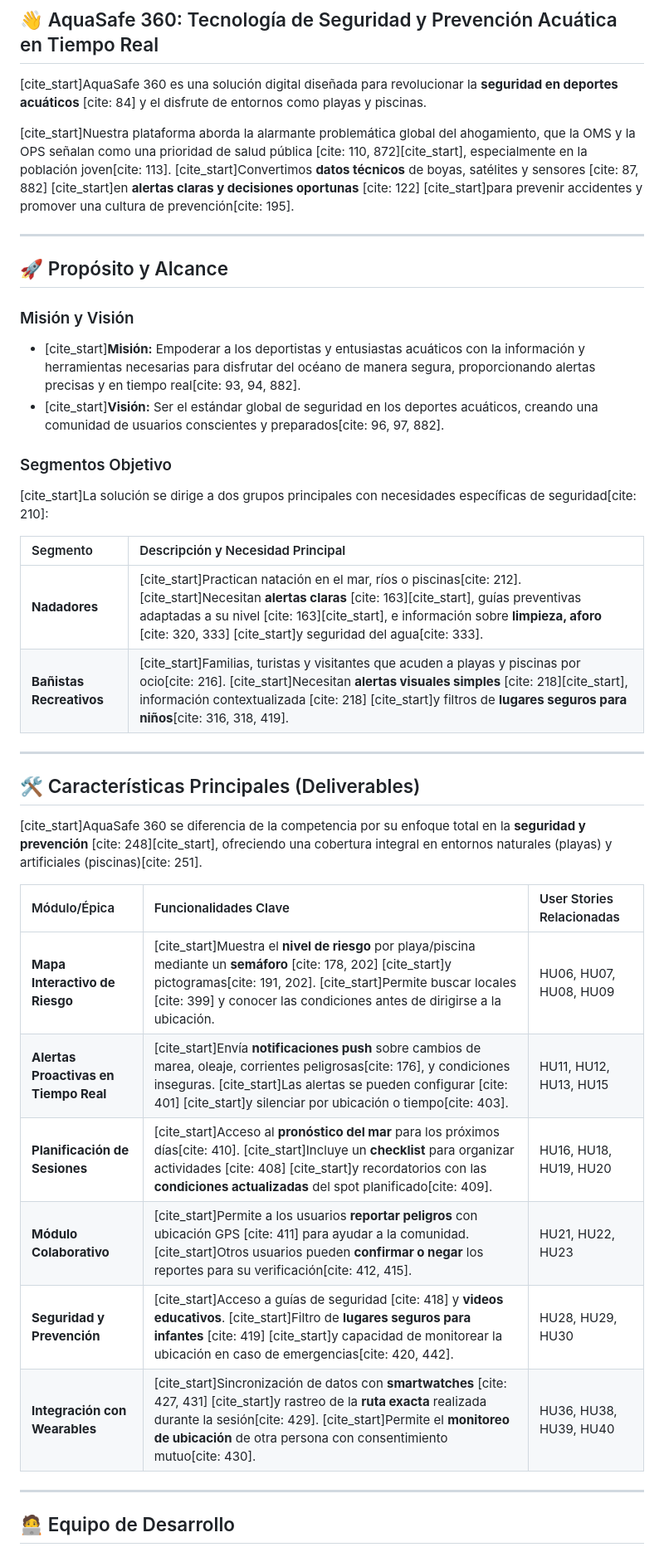
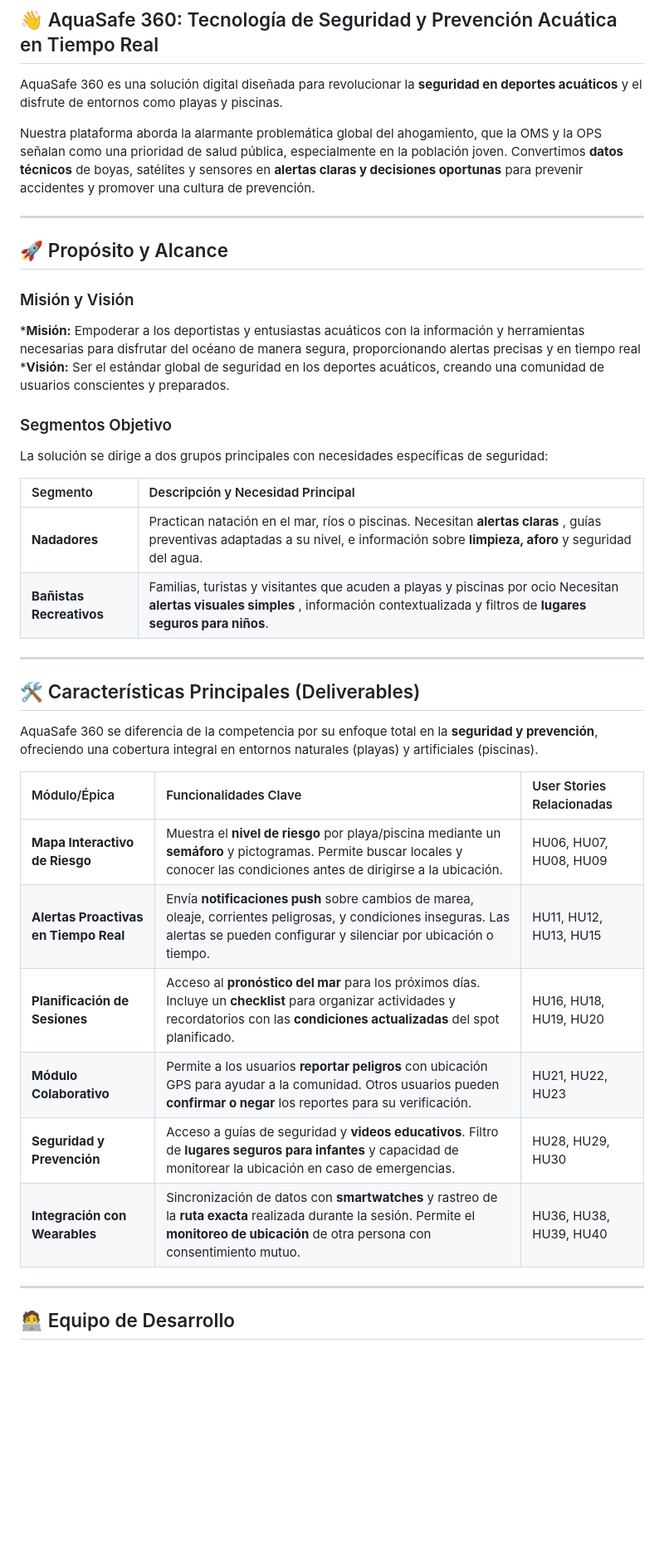
Before and after one commit to IHC-Group2/LandinPage, a Markdown page: README.md, the part around the change printed below. Shown: that part at 83% size. GitHub-like rendering; blank space fills up the shorter version.

```diff
--- a/README.md
+++ b/README.md
@@ -1,39 +1,39 @@
 ## 👋 AquaSafe 360: Tecnología de Seguridad y Prevención Acuática en Tiempo Real
 
-[cite_start]AquaSafe 360 es una solución digital diseñada para revolucionar la **seguridad en deportes acuáticos** [cite: 84] y el disfrute de entornos como playas y piscinas.
+AquaSafe 360 es una solución digital diseñada para revolucionar la **seguridad en deportes acuáticos** y el disfrute de entornos como playas y piscinas.
 
-[cite_start]Nuestra plataforma aborda la alarmante problemática global del ahogamiento, que la OMS y la OPS señalan como una prioridad de salud pública [cite: 110, 872][cite_start], especialmente en la población joven[cite: 113]. [cite_start]Convertimos **datos técnicos** de boyas, satélites y sensores [cite: 87, 882] [cite_start]en **alertas claras y decisiones oportunas** [cite: 122] [cite_start]para prevenir accidentes y promover una cultura de prevención[cite: 195].
+Nuestra plataforma aborda la alarmante problemática global del ahogamiento, que la OMS y la OPS señalan como una prioridad de salud pública, especialmente en la población joven. Convertimos **datos técnicos** de boyas, satélites y sensores en **alertas claras y decisiones oportunas** para prevenir accidentes y promover una cultura de prevención.
 
 ---
 
 ## 🚀 Propósito y Alcance
 
 ### Misión y Visión
-* [cite_start]**Misión:** Empoderar a los deportistas y entusiastas acuáticos con la información y herramientas necesarias para disfrutar del océano de manera segura, proporcionando alertas precisas y en tiempo real[cite: 93, 94, 882].
-* [cite_start]**Visión:** Ser el estándar global de seguridad en los deportes acuáticos, creando una comunidad de usuarios conscientes y preparados[cite: 96, 97, 882].
+***Misión:** Empoderar a los deportistas y entusiastas acuáticos con la información y herramientas necesarias para disfrutar del océano de manera segura, proporcionando alertas precisas y en tiempo real
+***Visión:** Ser el estándar global de seguridad en los deportes acuáticos, creando una comunidad de usuarios conscientes y preparados.
 
 ### Segmentos Objetivo
-[cite_start]La solución se dirige a dos grupos principales con necesidades específicas de seguridad[cite: 210]:
+La solución se dirige a dos grupos principales con necesidades específicas de seguridad:
 
 | Segmento | Descripción y Necesidad Principal |
 | :--- | :--- |
-| **Nadadores** | [cite_start]Practican natación en el mar, ríos o piscinas[cite: 212]. [cite_start]Necesitan **alertas claras** [cite: 163][cite_start], guías preventivas adaptadas a su nivel [cite: 163][cite_start], e información sobre **limpieza, aforo** [cite: 320, 333] [cite_start]y seguridad del agua[cite: 333]. |
-| **Bañistas Recreativos** | [cite_start]Familias, turistas y visitantes que acuden a playas y piscinas por ocio[cite: 216]. [cite_start]Necesitan **alertas visuales simples** [cite: 218][cite_start], información contextualizada [cite: 218] [cite_start]y filtros de **lugares seguros para niños**[cite: 316, 318, 419]. |
+| **Nadadores** | Practican natación en el mar, ríos o piscinas. Necesitan **alertas claras** , guías preventivas adaptadas a su nivel, e información sobre **limpieza, aforo** y seguridad del agua. |
+| **Bañistas Recreativos** | Familias, turistas y visitantes que acuden a playas y piscinas por ocio Necesitan **alertas visuales simples** , información contextualizada y filtros de **lugares seguros para niños**. |
 
 ---
 
 ## 🛠️ Características Principales (Deliverables)
 
-[cite_start]AquaSafe 360 se diferencia de la competencia por su enfoque total en la **seguridad y prevención** [cite: 248][cite_start], ofreciendo una cobertura integral en entornos naturales (playas) y artificiales (piscinas)[cite: 251].
+AquaSafe 360 se diferencia de la competencia por su enfoque total en la **seguridad y prevención**, ofreciendo una cobertura integral en entornos naturales (playas) y artificiales (piscinas).
 
 | Módulo/Épica | Funcionalidades Clave | User Stories Relacionadas |
 | :--- | :--- | :--- |
-| **Mapa Interactivo de Riesgo** | [cite_start]Muestra el **nivel de riesgo** por playa/piscina mediante un **semáforo** [cite: 178, 202] [cite_start]y pictogramas[cite: 191, 202]. [cite_start]Permite buscar locales [cite: 399] y conocer las condiciones antes de dirigirse a la ubicación. | HU06, HU07, HU08, HU09 |
-| **Alertas Proactivas en Tiempo Real** | [cite_start]Envía **notificaciones push** sobre cambios de marea, oleaje, corrientes peligrosas[cite: 176], y condiciones inseguras. [cite_start]Las alertas se pueden configurar [cite: 401] [cite_start]y silenciar por ubicación o tiempo[cite: 403]. | HU11, HU12, HU13, HU15 |
-| **Planificación de Sesiones** | [cite_start]Acceso al **pronóstico del mar** para los próximos días[cite: 410]. [cite_start]Incluye un **checklist** para organizar actividades [cite: 408] [cite_start]y recordatorios con las **condiciones actualizadas** del spot planificado[cite: 409]. | HU16, HU18, HU19, HU20 |
-| **Módulo Colaborativo** | [cite_start]Permite a los usuarios **reportar peligros** con ubicación GPS [cite: 411] para ayudar a la comunidad. [cite_start]Otros usuarios pueden **confirmar o negar** los reportes para su verificación[cite: 412, 415]. | HU21, HU22, HU23 |
-| **Seguridad y Prevención** | [cite_start]Acceso a guías de seguridad [cite: 418] y **videos educativos**. [cite_start]Filtro de **lugares seguros para infantes** [cite: 419] [cite_start]y capacidad de monitorear la ubicación en caso de emergencias[cite: 420, 442]. | HU28, HU29, HU30 |
-| **Integración con Wearables** | [cite_start]Sincronización de datos con **smartwatches** [cite: 427, 431] [cite_start]y rastreo de la **ruta exacta** realizada durante la sesión[cite: 429]. [cite_start]Permite el **monitoreo de ubicación** de otra persona con consentimiento mutuo[cite: 430]. | HU36, HU38, HU39, HU40 |
+| **Mapa Interactivo de Riesgo** | Muestra el **nivel de riesgo** por playa/piscina mediante un **semáforo** y pictogramas. Permite buscar locales y conocer las condiciones antes de dirigirse a la ubicación. | HU06, HU07, HU08, HU09 |
+| **Alertas Proactivas en Tiempo Real** | Envía **notificaciones push** sobre cambios de marea, oleaje, corrientes peligrosas, y condiciones inseguras. Las alertas se pueden configurar y silenciar por ubicación o tiempo. | HU11, HU12, HU13, HU15 |
+| **Planificación de Sesiones** |  Acceso al **pronóstico del mar** para los próximos días.  Incluye un **checklist** para organizar actividades y recordatorios con las **condiciones actualizadas** del spot planificado. | HU16, HU18, HU19, HU20 |
+| **Módulo Colaborativo** |  Permite a los usuarios **reportar peligros** con ubicación GPS para ayudar a la comunidad.  Otros usuarios pueden **confirmar o negar** los reportes para su verificación. | HU21, HU22, HU23 |
+| **Seguridad y Prevención** |  Acceso a guías de seguridad y **videos educativos**.  Filtro de **lugares seguros para infantes** y capacidad de monitorear la ubicación en caso de emergencias. | HU28, HU29, HU30 |
+| **Integración con Wearables** |  Sincronización de datos con **smartwatches** y rastreo de la **ruta exacta** realizada durante la sesión.  Permite el **monitoreo de ubicación** de otra persona con consentimiento mutuo. | HU36, HU38, HU39, HU40 |
 
 ---
 
```
Also changed, not shown: other parts of README.md (+10 -10 lines).
